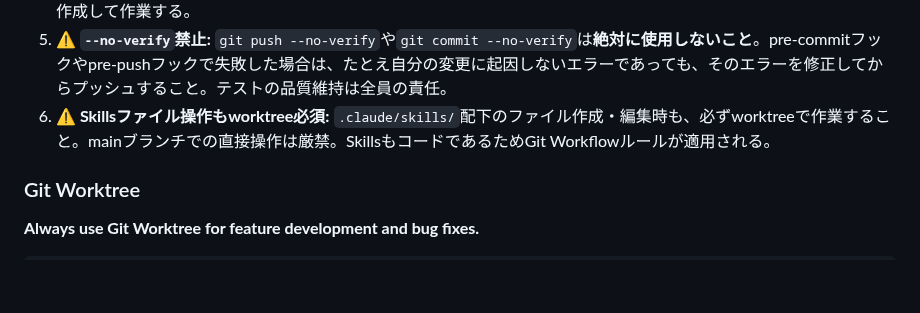
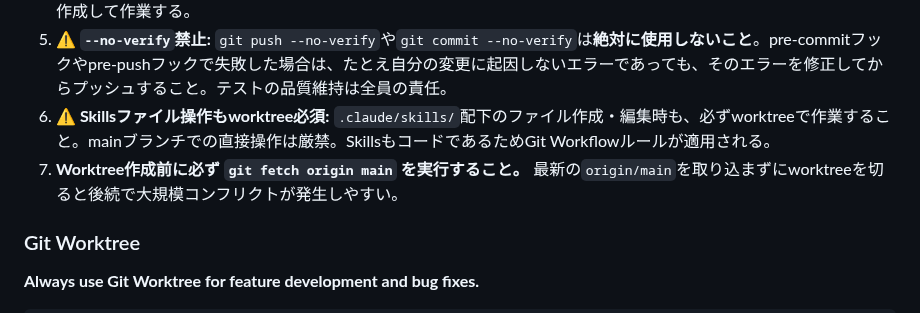
Before and after one commit to michihitoTakami/totton_audio_project, a Markdown page: CLAUDE.md, the part around the change. Rendered like a GitHub page; blank space fills up the shorter version.

```diff
--- a/CLAUDE.md
+++ b/CLAUDE.md
@@ -426,6 +426,7 @@ uv run python scripts/export_openapi.py --check
 4. **⚠️ mainブランチ直接作業禁止:** mainブランチで直接コミット・編集しないこと。必ずworktreeでfeature/fix branchを作成して作業する。
 5. **⚠️ `--no-verify`禁止:** `git push --no-verify`や`git commit --no-verify`は**絶対に使用しないこと**。pre-commitフックやpre-pushフックで失敗した場合は、たとえ自分の変更に起因しないエラーであっても、そのエラーを修正してからプッシュすること。テストの品質維持は全員の責任。
 6. **⚠️ Skillsファイル操作もworktree必須:** `.claude/skills/`配下のファイル作成・編集時も、必ずworktreeで作業すること。mainブランチでの直接操作は厳禁。SkillsもコードであるためGit Workflowルールが適用される。
+7. **Worktree作成前に必ず `git fetch origin main` を実行すること。** 最新の`origin/main`を取り込まずにworktreeを切ると後続で大規模コンフリクトが発生しやすい。
 
 ### Git Worktree
 
```
Also changed, not shown: AGENTS.md (+2 -0 lines).
